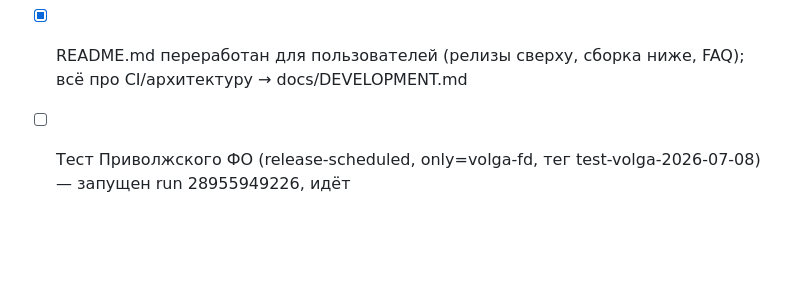
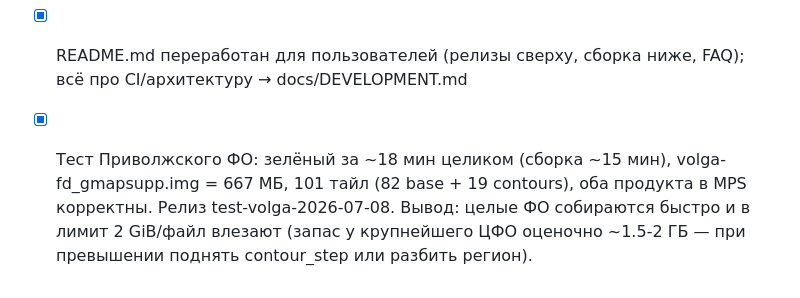
Before and after one commit to usr1c83/garmin-custom-map, a Markdown page: ToDo.md, the part around the change. Drawn GitHub-style; blank space fills up the shorter version.

Commit message:
todo: volga-fd full-district test green (667 MB img, 101 tiles, ~18 min)
Co-Authored-By: Claude Fable 5 <noreply@anthropic.com>
Claude-Session: https://claude.ai/code/session_01TuK2Nmunicp8zr5Je8fpNk

```diff
--- a/ToDo.md
+++ b/ToDo.md
@@ -107,5 +107,9 @@ opentopomap.org с тремя независимо переключаемыми
   трафику без лимитов, ≤1000 ассетов на релиз
 - [x] README.md переработан для пользователей (релизы сверху, сборка ниже,
   FAQ); всё про CI/архитектуру → docs/DEVELOPMENT.md
-- [ ] Тест Приволжского ФО (release-scheduled, only=volga-fd,
-  тег test-volga-2026-07-08) — запущен run 28955949226, идёт
+- [x] Тест Приволжского ФО: зелёный за ~18 мин целиком (сборка ~15 мин),
+  volga-fd_gmapsupp.img = 667 МБ, 101 тайл (82 base + 19 contours),
+  оба продукта в MPS корректны. Релиз test-volga-2026-07-08.
+  Вывод: целые ФО собираются быстро и в лимит 2 GiB/файл влезают
+  (запас у крупнейшего ЦФО оценочно ~1.5-2 ГБ — при превышении поднять
+  contour_step или разбить регион).
```
